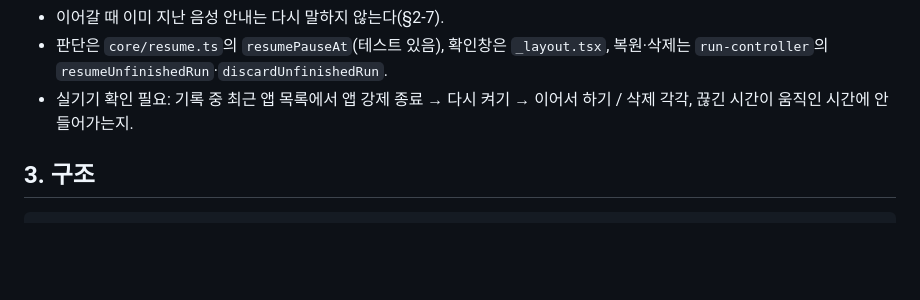
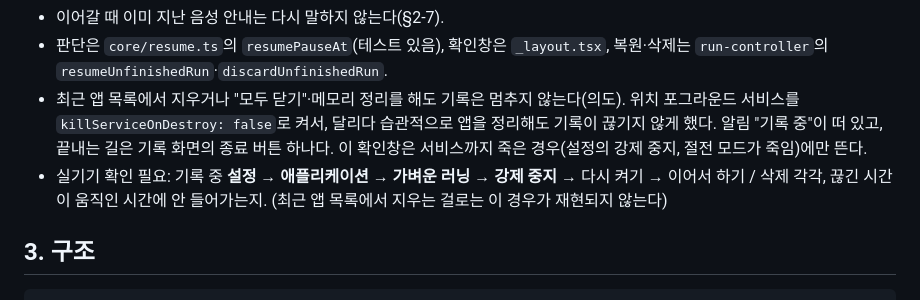
Before and after one commit to Ring-wdr/light-run, a Markdown page: docs/PLAN.md, the part around the change. Rendered like a GitHub page; blank space fills up the shorter version.

Commit message:
docs: 최근 앱에서 지워도 기록이 이어지는 이유와 강제 종료 확인 방법
killServiceOnDestroy: false는 의도된 설정임을 적고, 강제 종료 후 이어가기 확인은
최근 앱 목록이 아니라 설정의 강제 중지로 하도록 고친다.

Co-Authored-By: Claude Opus 5.5 <noreply@anthropic.com>
Claude-Session: https://claude.ai/code/session_01WdzVdcCjRtiPD1N5Aiwud9

```diff
--- a/docs/PLAN.md
+++ b/docs/PLAN.md
@@ -243,7 +243,11 @@ app/run.tsx         음성 안내 토글 스위치
   - 원래 일시정지 중이었으면 일시정지 그대로 연다.
 - 이어갈 때 이미 지난 음성 안내는 다시 말하지 않는다(§2-7).
 - 판단은 `core/resume.ts`의 `resumePauseAt`(테스트 있음), 확인창은 `_layout.tsx`, 복원·삭제는 `run-controller`의 `resumeUnfinishedRun`·`discardUnfinishedRun`.
-- 실기기 확인 필요: 기록 중 최근 앱 목록에서 앱 강제 종료 → 다시 켜기 → 이어서 하기 / 삭제 각각, 끊긴 시간이 움직인 시간에 안 들어가는지.
+- 최근 앱 목록에서 지우거나 "모두 닫기"·메모리 정리를 해도 기록은 멈추지 않는다(의도). 위치 포그라운드 서비스를
+  `killServiceOnDestroy: false`로 켜서, 달리다 습관적으로 앱을 정리해도 기록이 끊기지 않게 했다. 알림 "기록 중"이 떠 있고,
+  끝내는 길은 기록 화면의 종료 버튼 하나다. 이 확인창은 서비스까지 죽은 경우(설정의 강제 중지, 절전 모드가 죽임)에만 뜬다.
+- 실기기 확인 필요: 기록 중 **설정 → 애플리케이션 → 가벼운 러닝 → 강제 중지** → 다시 켜기 → 이어서 하기 / 삭제 각각,
+  끊긴 시간이 움직인 시간에 안 들어가는지. (최근 앱 목록에서 지우는 걸로는 이 경우가 재현되지 않는다)
 
 ## 3. 구조
 
```
